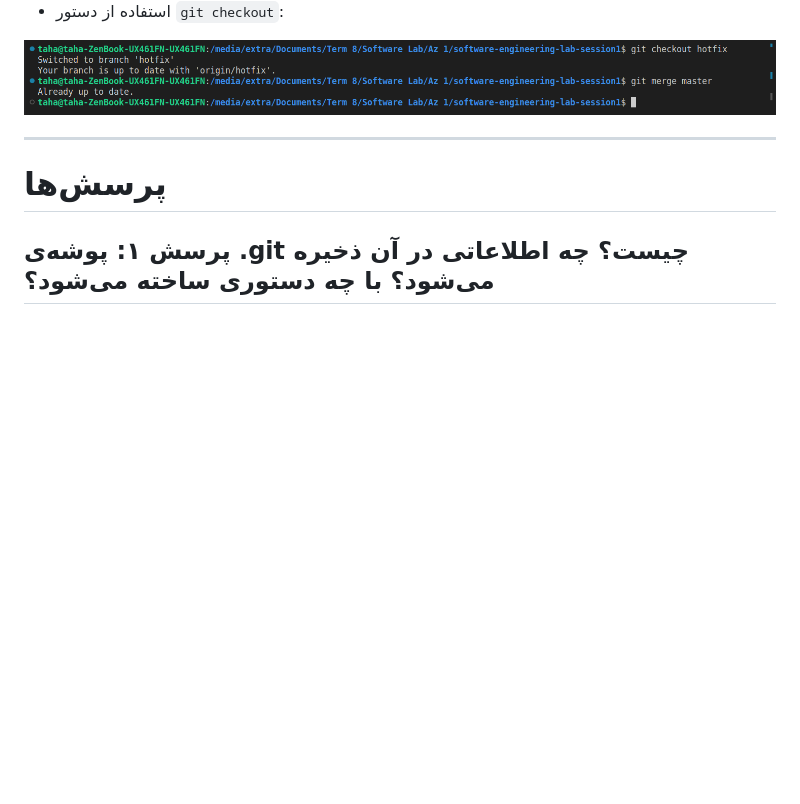
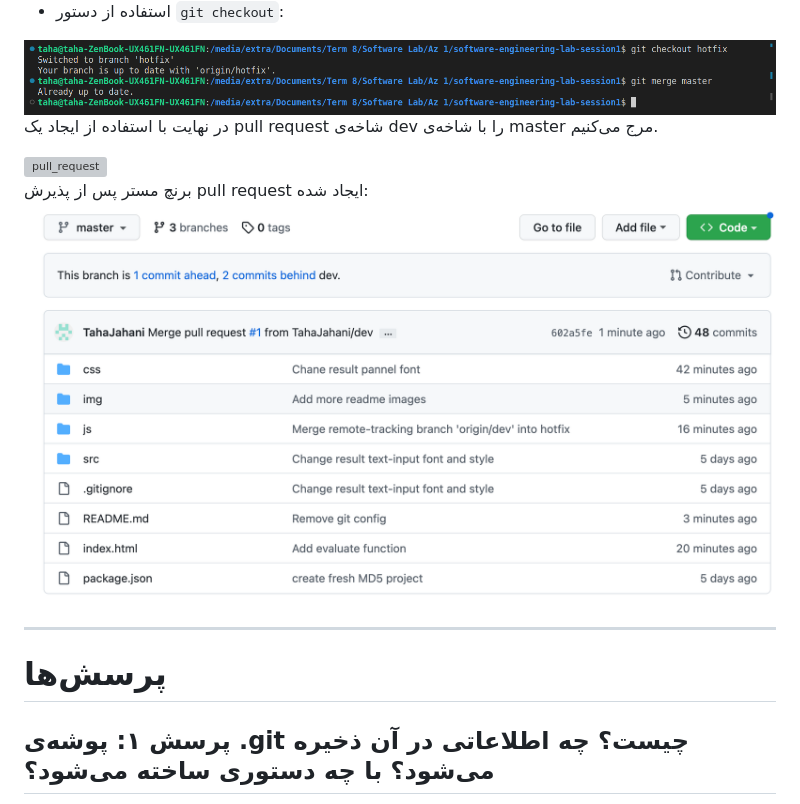
Before and after one commit to TahaJahani/software-engineering-lab-session1, a Markdown page: README.md, the part around the change. GitHub-like rendering; pictures changed too: img/master_branch.png (added); blank space fills up the shorter version; grey boxes are pictures that could not be loaded.

Commit message:
Add master branch picture in documentation after accepting merge request

```diff
--- a/README.md
+++ b/README.md
@@ -103,6 +103,13 @@
 
 <img width="1320" alt="git_checkout" src="./img/git_checkout.png">
 
+در نهایت با استفاده از ایجاد یک pull request شاخه‌ی dev را با شاخه‌ی master مرج می‌کنیم.
+
+<img width="1320" alt="pull_request" src="./img/pull_request.png">
+
+برنچ مستر پس از پذیرش pull request ایجاد شده:
+<img width="1320" alt="master_branch" src="./img/master_branch.png">
+
 
 ---
 
```
